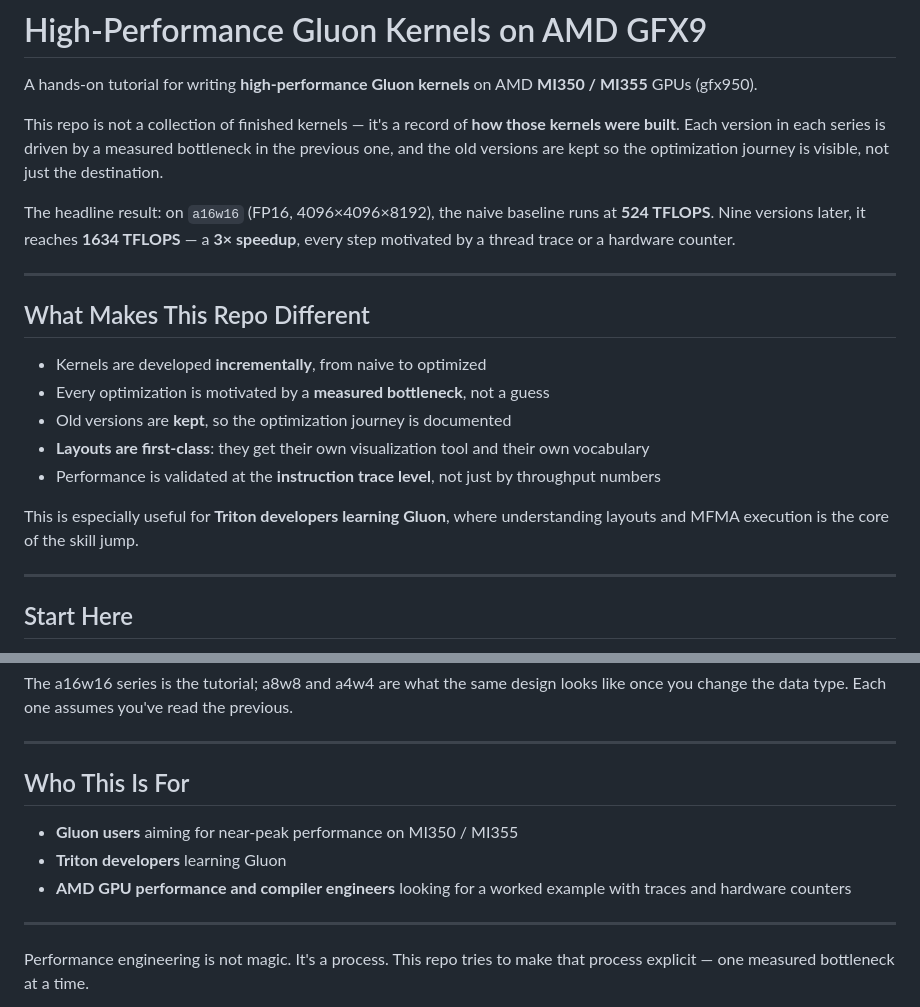
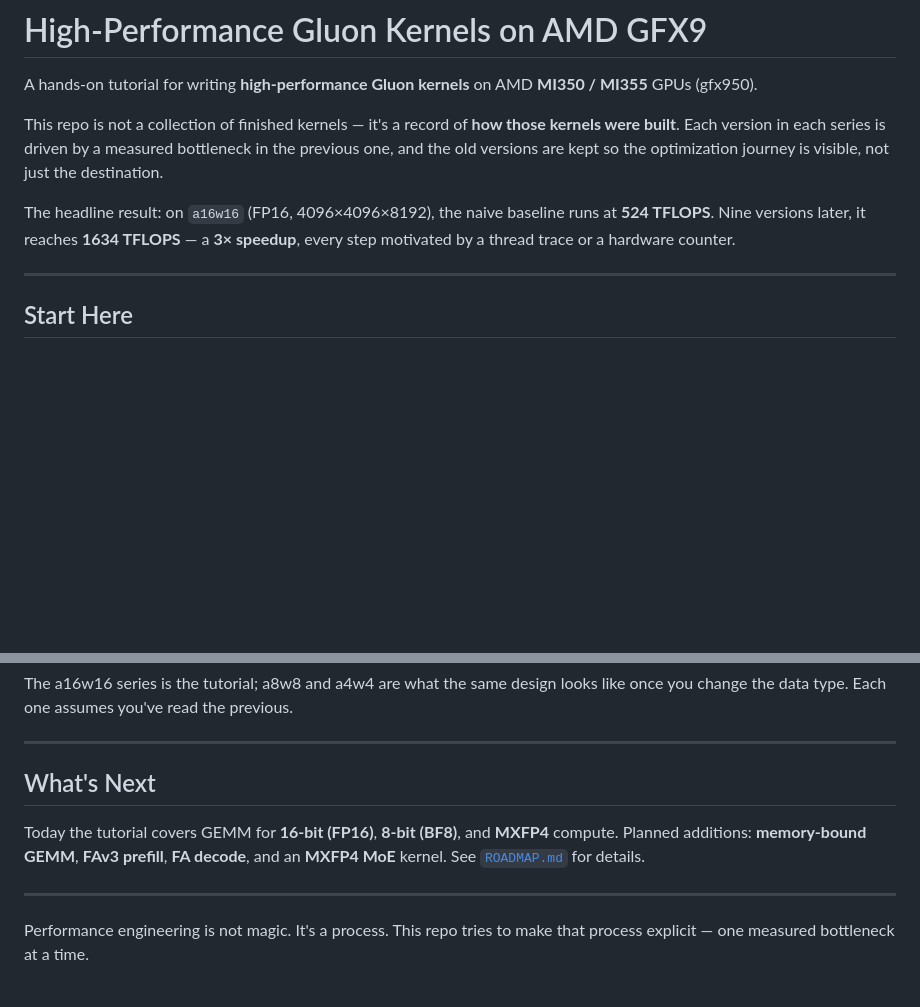
Before and after one commit to ROCm/gfx950-gluon-tutorials, a Markdown page: README.md, 2 parts joined by grey strips. GitHub-like rendering; blank space fills up the shorter version.

Commit message:
Trim README sections and add What's Next
Remove "What Makes This Repo Different" and "Who This Is For" sections; the
opening and the tutorial-progression table already carry their content. Add a
short What's Next section pointing to ROADMAP.md for upcoming work
(memory-bound GEMM, FAv3 prefill, FA decode, MXFP4 MoE).

Co-Authored-By: Claude Opus 4.7 (1M context) <noreply@anthropic.com>

```diff
--- a/README.md
+++ b/README.md
@@ -5,18 +5,6 @@ A hands-on tutorial for writing **high-performance Gluon kernels** on AMD **MI35
 This repo is not a collection of finished kernels — it's a record of **how those kernels were built**. Each version in each series is driven by a measured bottleneck in the previous one, and the old versions are kept so the optimization journey is visible, not just the destination.
 
 The headline result: on `a16w16` (FP16, 4096×4096×8192), the naive baseline runs at **524 TFLOPS**. Nine versions later, it reaches **1634 TFLOPS** — a **3× speedup**, every step motivated by a thread trace or a hardware counter.
-
----
-
-## What Makes This Repo Different
-
-- Kernels are developed **incrementally**, from naive to optimized
-- Every optimization is motivated by a **measured bottleneck**, not a guess
-- Old versions are **kept**, so the optimization journey is documented
-- **Layouts are first-class**: they get their own visualization tool and their own vocabulary
-- Performance is validated at the **instruction trace level**, not just by throughput numbers
-
-This is especially useful for **Triton developers learning Gluon**, where understanding layouts and MFMA execution is the core of the skill jump.
 
 ---
 
@@ -81,11 +69,9 @@ The a16w16 series is the tutorial; a8w8 and a4w4 are what the same design looks
 
 ---
 
-## Who This Is For
+## What's Next
 
-- **Gluon users** aiming for near-peak performance on MI350 / MI355
-- **Triton developers** learning Gluon
-- **AMD GPU performance and compiler engineers** looking for a worked example with traces and hardware counters
+Today the tutorial covers GEMM for **16-bit (FP16)**, **8-bit (BF8)**, and **MXFP4** compute. Planned additions: **memory-bound GEMM**, **FAv3 prefill**, **FA decode**, and an **MXFP4 MoE** kernel. See [`ROADMAP.md`](ROADMAP.md) for details.
 
 ---
 
```
